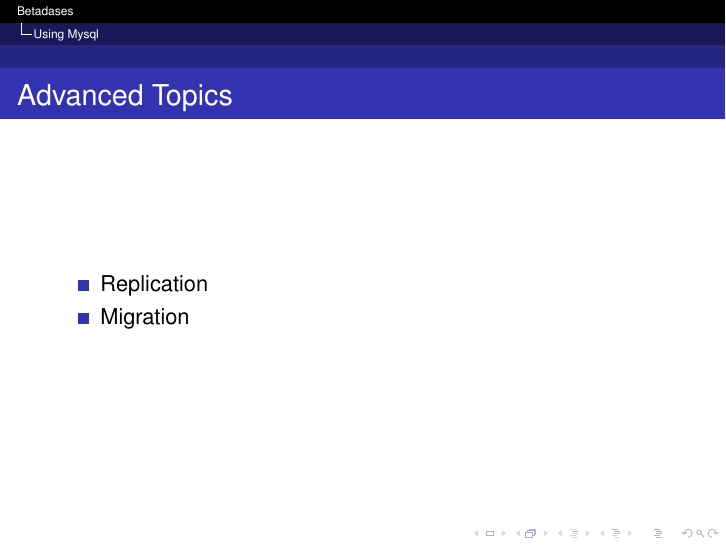
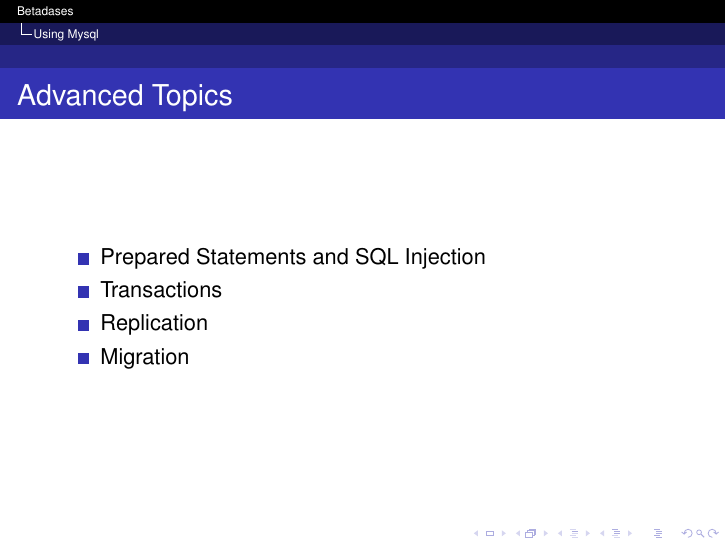
Before and after one commit to haus/Database-Presentation, LaTeX slides (presentation.tex): page 15 of 15. Compiled offline with pdfLaTeX.

Commit message:
Added more to advanced topics slide.
Signed-off-by: Matthaus Litteken <mlitteken@gmail.com>

```diff
--- a/presentation.tex
+++ b/presentation.tex
@@ -116,6 +116,8 @@ So let's fire up mysql/postgresql and go to work.
 \begin{frame}
   \frametitle{Advanced Topics}
   \begin{itemize}
+    \item Prepared Statements and SQL Injection
+    \item Transactions
     \item Replication
     \item Migration
   \end{itemize}
```
